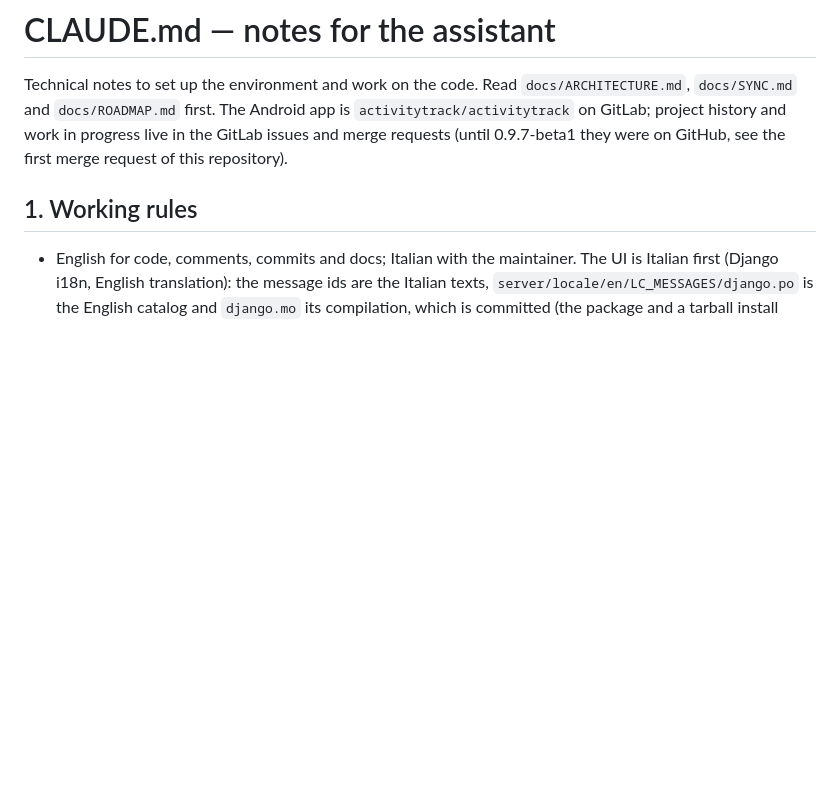
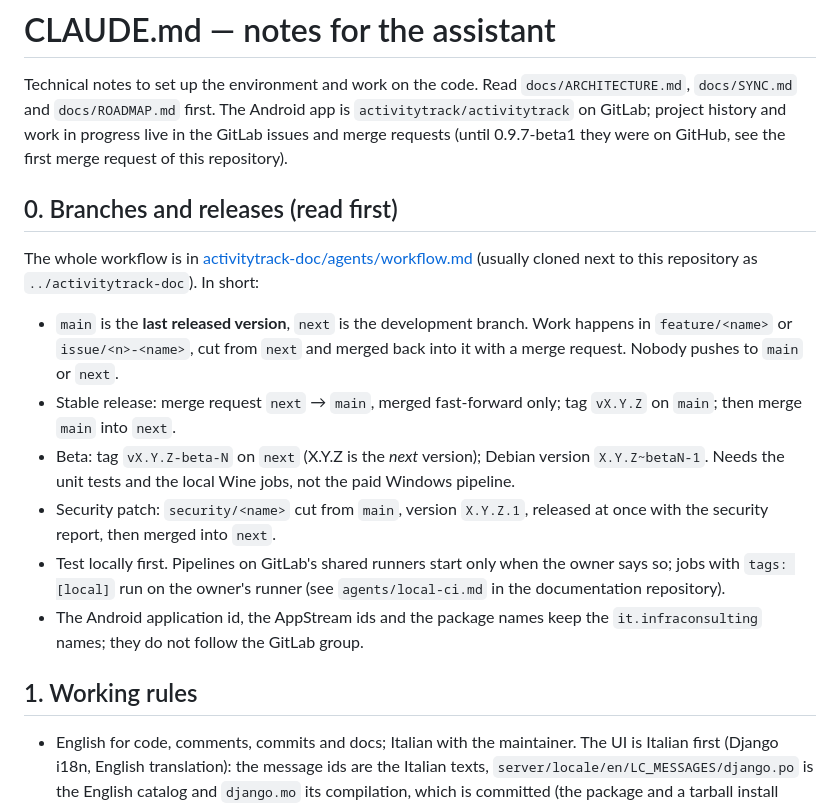
Before and after one commit to zipclaude/activitytrack-web, a Markdown page: CLAUDE.md, the part around the change. Rendered like a GitHub page; blank space fills up the shorter version.

Commit message:
Document the main/next workflow in CLAUDE.md
main is the last release, next the development branch, features come from
next, betas are tagged X.Y.Z-beta-N on next and security patches start from
main. The full text lives in the activitytrack-doc repository.

Co-Authored-By: Claude Sonnet 5.5 <noreply@anthropic.com>
Claude-Session: https://claude.ai/code/session_011BpCrLdfDGZmwFESsr7ED4

```diff
--- a/CLAUDE.md
+++ b/CLAUDE.md
@@ -5,6 +5,27 @@ Technical notes to set up the environment and work on the code. Read
 Android app is `activitytrack/activitytrack` on GitLab; project history and work in
 progress live in the GitLab issues and merge requests (until 0.9.7-beta1 they
 were on GitHub, see the first merge request of this repository).
+
+## 0. Branches and releases (read first)
+
+The whole workflow is in
+[activitytrack-doc/agents/workflow.md](https://gitlab.com/activitytrack/activitytrack-doc/-/blob/main/agents/workflow.md)
+(usually cloned next to this repository as `../activitytrack-doc`). In short:
+
+- `main` is the **last released version**, `next` is the development branch. Work happens
+  in `feature/<name>` or `issue/<n>-<name>`, cut from `next` and merged back into it with a
+  merge request. Nobody pushes to `main` or `next`.
+- Stable release: merge request `next` → `main`, merged fast-forward only; tag `vX.Y.Z` on
+  `main`; then merge `main` into `next`.
+- Beta: tag `vX.Y.Z-beta-N` on `next` (X.Y.Z is the *next* version); Debian version
+  `X.Y.Z~betaN-1`. Needs the unit tests and the local Wine jobs, not the paid Windows pipeline.
+- Security patch: `security/<name>` cut from `main`, version `X.Y.Z.1`, released at once with
+  the security report, then merged into `next`.
+- Test locally first. Pipelines on GitLab's shared runners start only when the owner says so;
+  jobs with `tags: [local]` run on the owner's runner (see `agents/local-ci.md` in the
+  documentation repository).
+- The Android application id, the AppStream ids and the package names keep the
+  `it.infraconsulting` names; they do not follow the GitLab group.
 
 ## 1. Working rules
 
```
